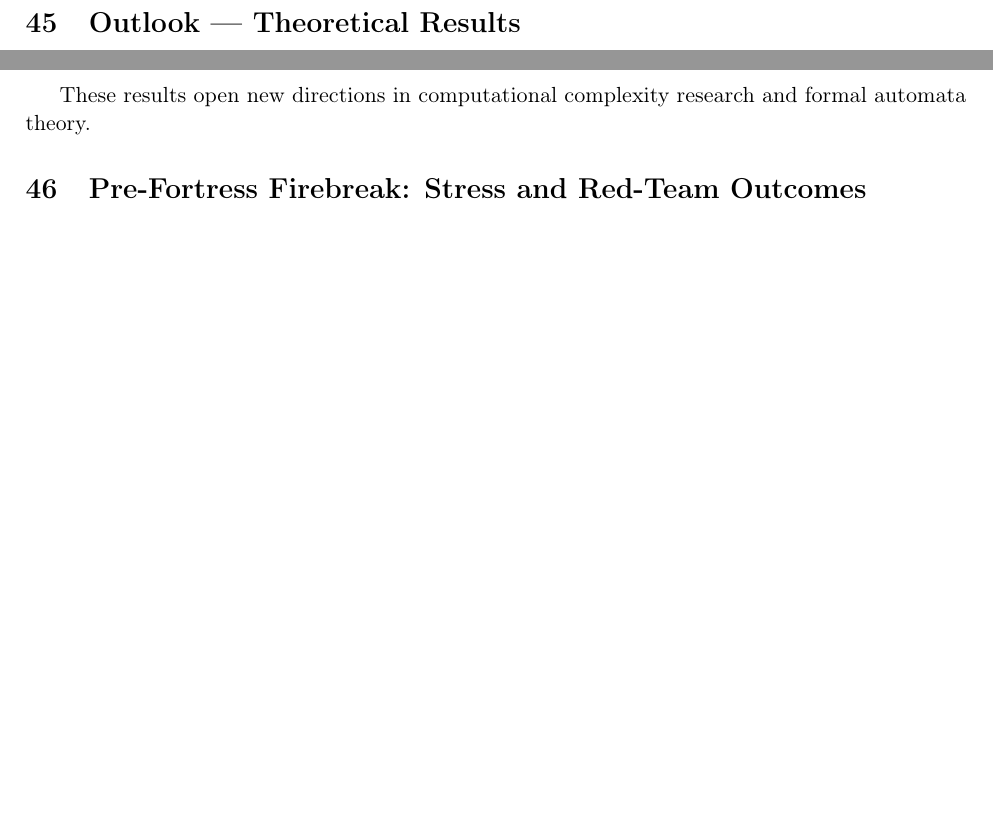
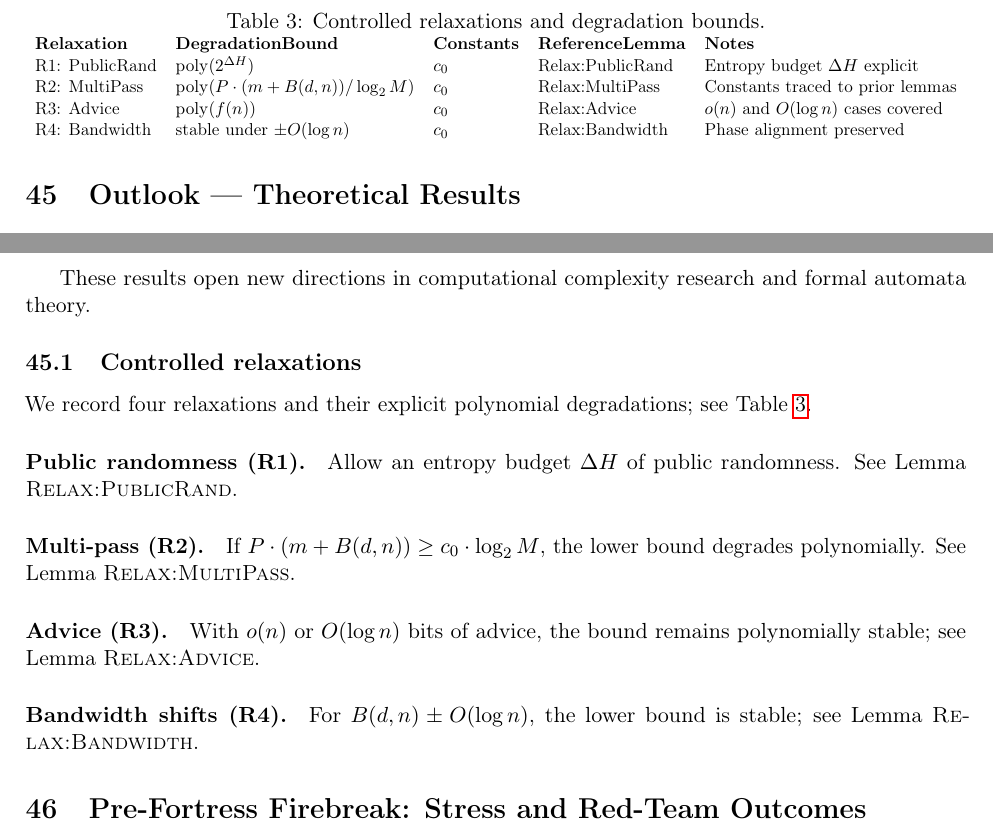
Before and after one commit to Acloyer/Psi-TM, a LaTeX paper (main.tex, which reads paper/sections/relaxations.tex, paper/tables/relaxations_table.tex): two parts of page 50 of 57 before the commit and two parts of page 50 of 58 after it, joined at a grey line, cut at the place of the change, the shorter picture padded with empty space. Compiled offline with pdfLaTeX.

Commit message:
v0.9.1: add Controlled Relaxations — Relaxations module + paper sync
- **Added**: `lean/PsiTM/Relaxations.lean` with four lemma headers
  (`Relax:PublicRand`, `Relax:MultiPass`, `Relax:Advice`, `Relax:Bandwidth`)
- **Added**: optional CSV/table entries for relaxations (auto-synced to paper)
- **Changed**: `lakefile.lean` roots, `Main.lean` imports (added `PsiTM.Relaxations`)
- **Changed**: `paper/claims.yaml` mappings — LaTeX ↔ Lean IDs for 4 relaxations
- **Changed**: `paper/sections/relaxations.tex` + `paper/tables/relaxations_table.tex`
- **Checks**: `lake build` green; no `Nat.log`; `validate_claims.py` passes; CSV/table synced

```diff
--- a/main.tex
+++ b/main.tex
@@ -67,7 +67,7 @@
 University of Alberta\\
 \href{mailto:huseynzaderafig@gmail.com}{huseynzaderafig@gmail.com}}
 
-\date{August 27, 2025}
+\date{August 28, 2025}
 
 \begin{document}
 
--- /dev/null
+++ b/paper/sections/relaxations.tex
@@ -0,0 +1,22 @@
+% Controlled Relaxations (v0.9.1)
+\subsection{Controlled relaxations}
+We record four relaxations and their explicit polynomial degradations; see Table~\ref{tab:relaxations}.
+
+\paragraph{Public randomness (R1).}
+Allow an entropy budget $\Delta H$ of public randomness. See Lemma \textsc{Relax:PublicRand}.
+
+\paragraph{Multi-pass (R2).}
+If $P\cdot(m+B(d,n)) \ge c_0\cdot \log_{2} M$, the lower bound degrades polynomially. See Lemma \textsc{Relax:MultiPass}.
+
+\paragraph{Advice (R3).}
+With $o(n)$ or $O(\log n)$ bits of advice, the bound remains polynomially stable; see Lemma \textsc{Relax:Advice}.
+
+\paragraph{Bandwidth shifts (R4).}
+For $B(d,n)\pm O(\log n)$, the lower bound is stable; see Lemma \textsc{Relax:Bandwidth}.
+
+\begin{table}[t]
+  \centering
+  \caption{Controlled relaxations and degradation bounds.}
+  \label{tab:relaxations}
+  \input{paper/tables/relaxations_table.tex}
+\end{table}
--- /dev/null
+++ b/paper/tables/relaxations_table.tex
@@ -0,0 +1,8 @@
+\resizebox{\textwidth}{!}{%
+\begin{tabular}{l l l l l}
+\textbf{Relaxation} & \textbf{DegradationBound} & \textbf{Constants} & \textbf{ReferenceLemma} & \textbf{Notes} \\
+R1: PublicRand & $\mathrm{poly}(2^{\Delta H})$ & $c_0$ & Relax:PublicRand & Entropy budget $\Delta H$ explicit \\
+R2: MultiPass & $\mathrm{poly}(P\cdot(m+B(d,n))/\log_{2} M)$ & $c_0$ & Relax:MultiPass & Constants traced to prior lemmas \\
+R3: Advice & $\mathrm{poly}(f(n))$ & $c_0$ & Relax:Advice & $o(n)$ and $O(\log n)$ cases covered \\
+R4: Bandwidth & stable under $\pm O(\log n)$ & $c_0$ & Relax:Bandwidth & Phase alignment preserved \\
+\end{tabular}}
```
Also changed, not shown: paper/claims.yaml (+10 -0 lines), results/2025-08-28/relaxations.csv (added, +5 -0 lines), main.tex (3 more changed lines), 3 other files.
